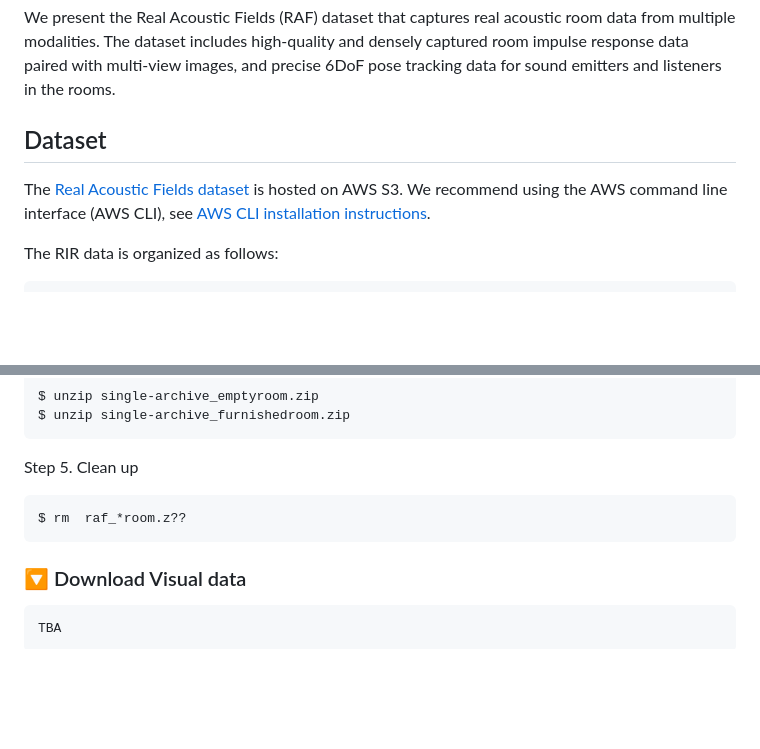
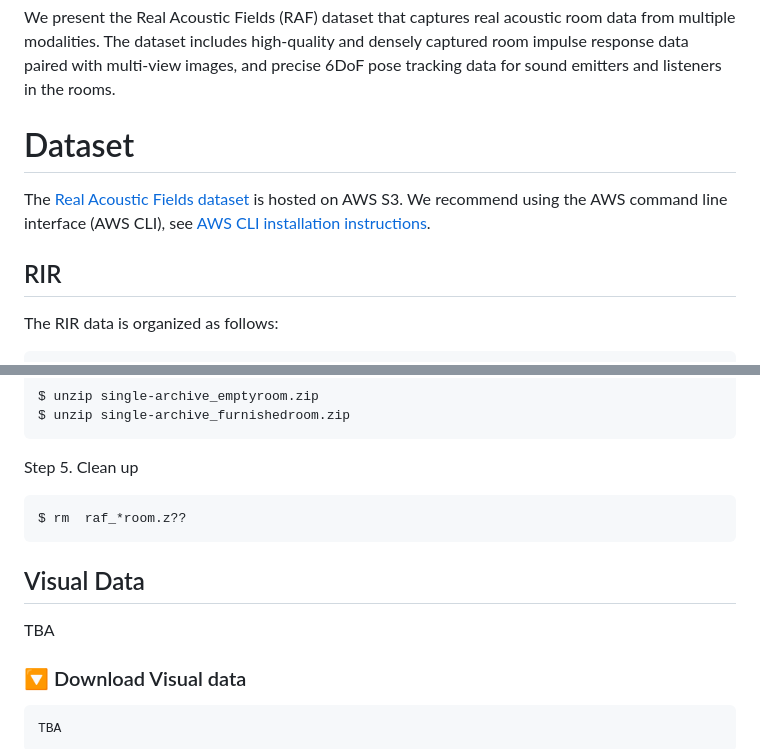
Before and after one commit to facebookresearch/real-acoustic-fields, a Markdown page: README.md, 2 parts joined by grey strips. Drawn GitHub-style; blank space fills up the shorter version.

````diff
--- a/README.md
+++ b/README.md
@@ -12,10 +12,11 @@ We present the Real Acoustic Fields (RAF) dataset that captures real acoustic ro
 
 
 
-## Dataset
+# Dataset
 The [Real Acoustic Fields dataset]() is hosted on AWS S3.
 We recommend using the AWS command line interface (AWS CLI), see [AWS CLI installation instructions](https://docs.aws.amazon.com/cli/latest/userguide/getting-started-install.html).
 
+## RIR
 The RIR data is organized as follows:
 ```
     ├───data
@@ -63,6 +64,8 @@ Step 5. Clean up
 ```
 $ rm  raf_*room.z??
 ```
+## Visual Data
+TBA
 ### 🔽 Download Visual data
 ```
 TBA
````
Also changed, not shown: other parts of README.md (+4 -0 lines).
